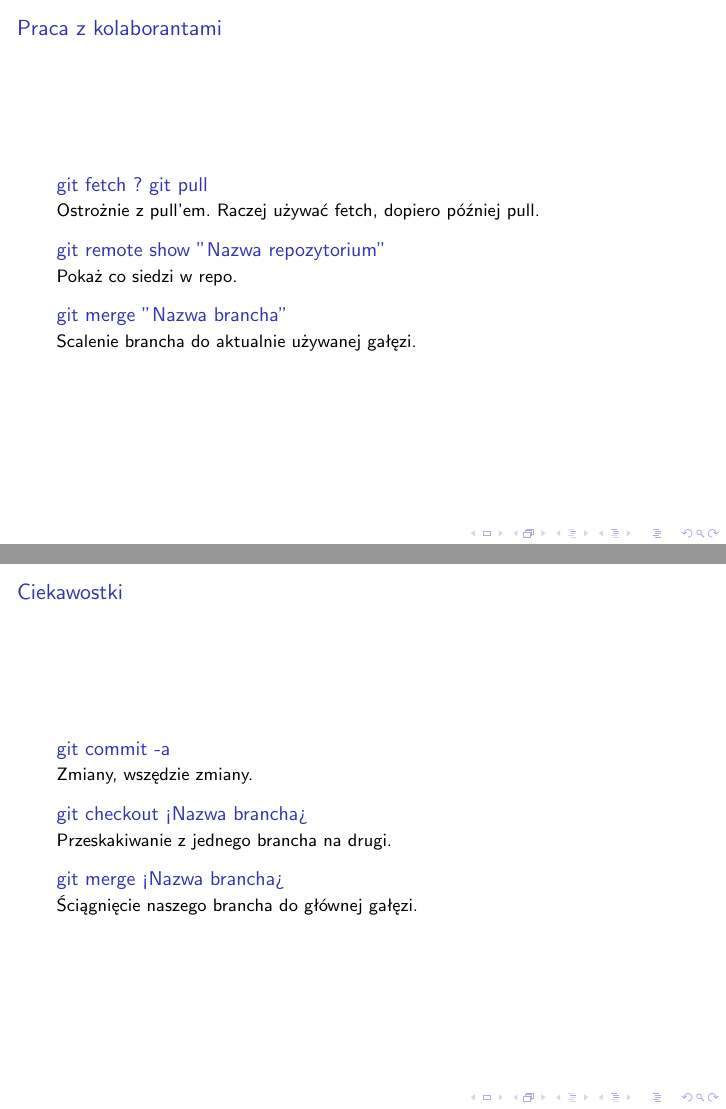
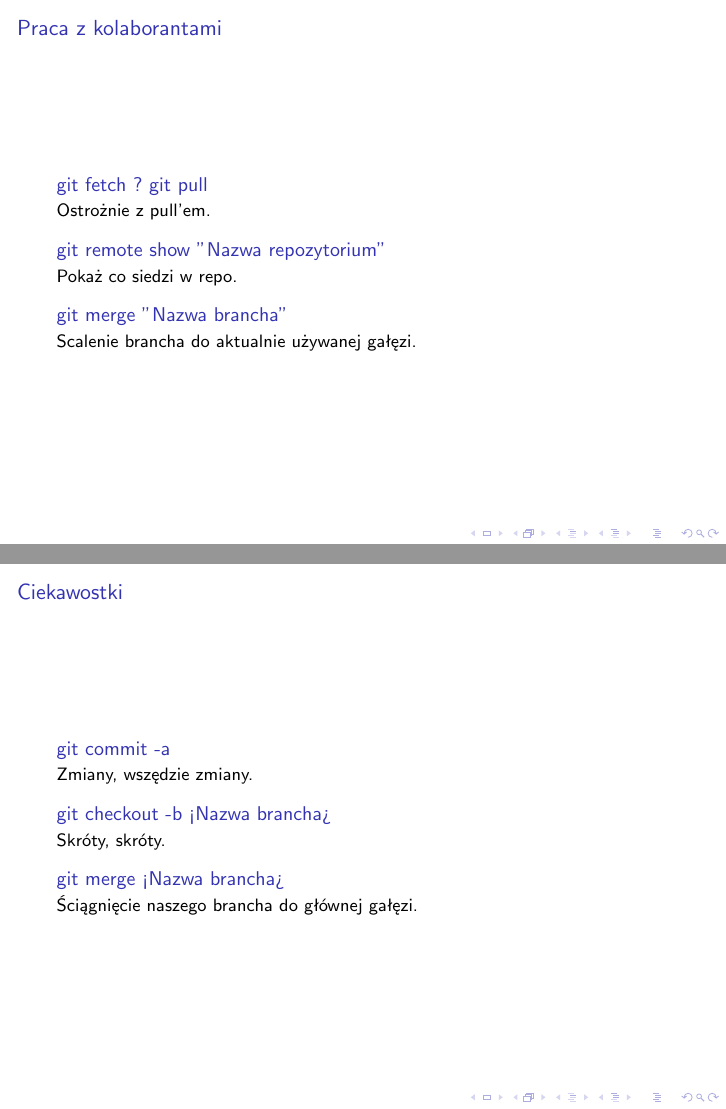
Before and after one commit to K-J-Rybarczyk/Github, LaTeX slides (Prezentacja.tex): pages 10 and 12 of 20, joined at a grey line. Compiled offline with pdfLaTeX; a LaTeX package or settings file that is missing is left out.

Commit message:
Dalsze slajdy

```diff
--- a/Prezentacja.tex
+++ b/Prezentacja.tex
@@ -188,7 +188,7 @@ Uniwesytet Gdański\\ % Your institution for the title page
 		\frametitle{Praca z kolaborantami}
 
 			\begin{block}{git fetch ? git pull}
-				Ostrożnie z pull'em. Raczej używać fetch, dopiero później pull.
+				Ostrożnie z pull'em.
 			\end{block}
 
 			\begin{block}{git remote show "Nazwa repozytorium"}
@@ -232,8 +232,8 @@ Uniwesytet Gdański\\ % Your institution for the title page
 				Zmiany, wszędzie zmiany.
 			\end{block}
 
-			\begin{block}{git checkout <Nazwa brancha>}
-				Przeskakiwanie z jednego brancha na drugi.
+			\begin{block}{git checkout -b <Nazwa brancha>}
+				Skróty, skróty.
 			\end{block}
 
 			\begin{block}{git merge <Nazwa brancha>}
```
